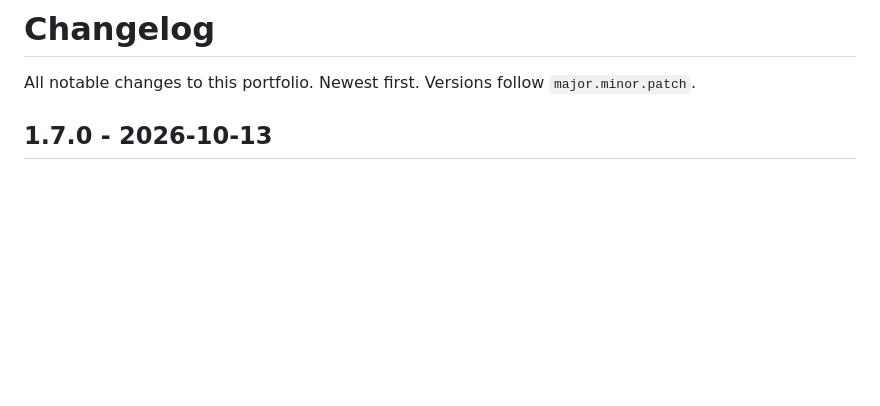
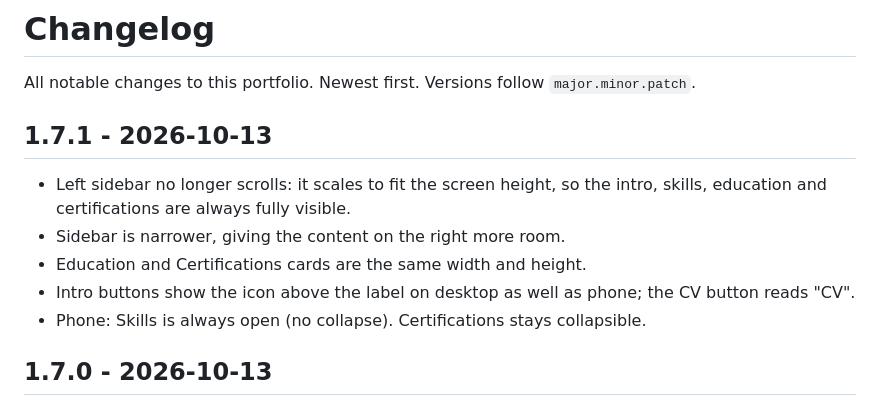
Before and after one commit to moghaprateek/moghaprateek.github.io, a Markdown page: CHANGELOG.md, the part around the change. GitHub-like rendering; blank space fills up the shorter version.

```diff
--- a/CHANGELOG.md
+++ b/CHANGELOG.md
@@ -1,6 +1,13 @@
 # Changelog
 
 All notable changes to this portfolio. Newest first. Versions follow `major.minor.patch`.
+
+## 1.7.1 - 2026-10-13
+- Left sidebar no longer scrolls: it scales to fit the screen height, so the intro, skills, education and certifications are always fully visible.
+- Sidebar is narrower, giving the content on the right more room.
+- Education and Certifications cards are the same width and height.
+- Intro buttons show the icon above the label on desktop as well as phone; the CV button reads "CV".
+- Phone: Skills is always open (no collapse). Certifications stays collapsible.
 
 ## 1.7.0 - 2026-10-13
 - Two-column layout: one wide fixed sidebar on the left (intro, skills, then education and certifications side by side). The content on the right is the only part that scrolls.
```
Also changed, not shown: README.md (+3 -2 lines), docs/screenshot.png, 1 other file.
